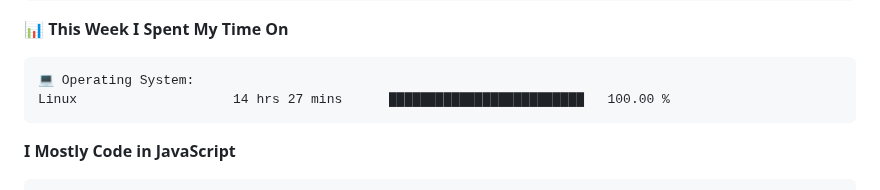
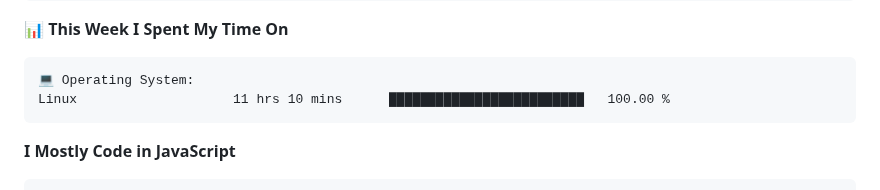
Before and after one commit to AariyanApu/aariyanapu, a Markdown page: README.md, the part around one of its changes. GitHub-like rendering.

````diff
--- a/README.md
+++ b/README.md
@@ -71,7 +71,7 @@ Sunday                   168 commits         ██░░░░░░░░░
 
 ```text
 💻 Operating System:
-Linux                    14 hrs 27 mins      █████████████████████████   100.00 %
+Linux                    11 hrs 10 mins      █████████████████████████   100.00 %
 ```
 
 **I Mostly Code in JavaScript**
````
Also changed, not shown: other parts of README.md (+1 -1 lines).
